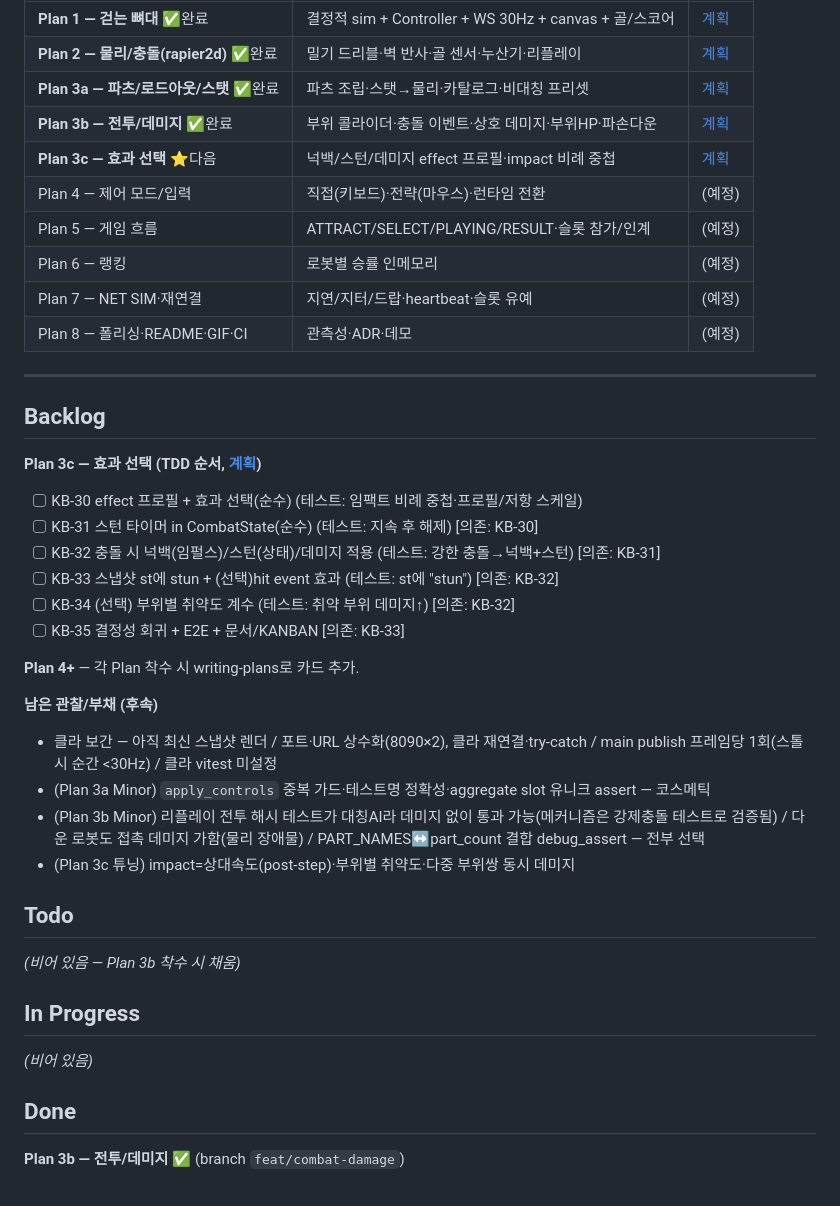
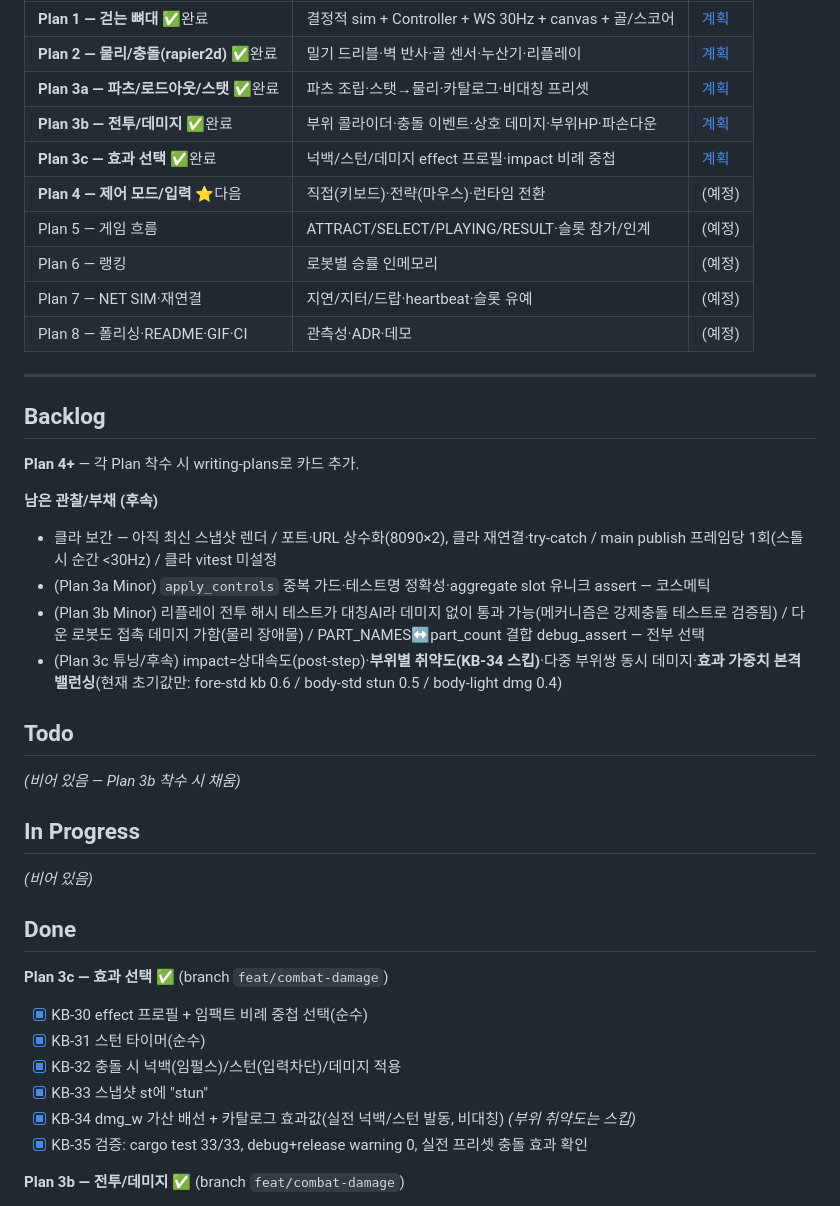
Before and after one commit to Alexnetster/git.simplectrl, a Markdown page: KANBAN.md, the part around the change. Drawn GitHub-style.

Commit message:
KB-35: Plan 3c 효과 선택 완료 — KANBAN 갱신 + 오케스트레이션 모드 문서화
- cargo test 33/33, debug+release warning 0, 실전 프리셋 충돌로 넉백/스턴 발동 확인
- Plan 3c Done, Plan 4(제어 모드/입력) 다음. 효과 가중치 본격 밸런싱은 후속 부채
- 10-점검-프롬프트: 오케스트레이션 모드(싼 모델 분업) 정식 문서화

Co-Authored-By: Claude Opus 4.8 <noreply@anthropic.com>

```diff
--- a/KANBAN.md
+++ b/KANBAN.md
@@ -21,8 +21,8 @@
 | **Plan 2 — 물리/충돌(rapier2d)** ✅완료 | 밀기 드리블·벽 반사·골 센서·누산기·리플레이 | [계획](docs/superpowers/plans/2026-07-08-physics-collision.md) |
 | **Plan 3a — 파츠/로드아웃/스탯** ✅완료 | 파츠 조립·스탯→물리·카탈로그·비대칭 프리셋 | [계획](docs/superpowers/plans/2026-07-08-parts-loadout.md) |
 | **Plan 3b — 전투/데미지** ✅완료 | 부위 콜라이더·충돌 이벤트·상호 데미지·부위HP·파손다운 | [계획](docs/superpowers/plans/2026-07-08-combat-damage.md) |
-| **Plan 3c — 효과 선택** ⭐다음 | 넉백/스턴/데미지 effect 프로필·impact 비례 중첩 | [계획](docs/superpowers/plans/2026-07-08-combat-effects.md) |
-| Plan 4 — 제어 모드/입력 | 직접(키보드)·전략(마우스)·런타임 전환 | (예정) |
+| **Plan 3c — 효과 선택** ✅완료 | 넉백/스턴/데미지 effect 프로필·impact 비례 중첩 | [계획](docs/superpowers/plans/2026-07-08-combat-effects.md) |
+| **Plan 4 — 제어 모드/입력** ⭐다음 | 직접(키보드)·전략(마우스)·런타임 전환 | (예정) |
 | Plan 5 — 게임 흐름 | ATTRACT/SELECT/PLAYING/RESULT·슬롯 참가/인계 | (예정) |
 | Plan 6 — 랭킹 | 로봇별 승률 인메모리 | (예정) |
 | Plan 7 — NET SIM·재연결 | 지연/지터/드랍·heartbeat·슬롯 유예 | (예정) |
@@ -32,21 +32,13 @@
 
 ## Backlog
 
-**Plan 3c — 효과 선택 (TDD 순서, [계획](docs/superpowers/plans/2026-07-08-combat-effects.md))**
-- [ ] KB-30 effect 프로필 + 효과 선택(순수) (테스트: 임팩트 비례 중첩·프로필/저항 스케일)
-- [ ] KB-31 스턴 타이머 in CombatState(순수) (테스트: 지속 후 해제) [의존: KB-30]
-- [ ] KB-32 충돌 시 넉백(임펄스)/스턴(상태)/데미지 적용 (테스트: 강한 충돌→넉백+스턴) [의존: KB-31]
-- [ ] KB-33 스냅샷 st에 stun + (선택)hit event 효과 (테스트: st에 "stun") [의존: KB-32]
-- [ ] KB-34 (선택) 부위별 취약도 계수 (테스트: 취약 부위 데미지↑) [의존: KB-32]
-- [ ] KB-35 결정성 회귀 + E2E + 문서/KANBAN [의존: KB-33]
-
 **Plan 4+** — 각 Plan 착수 시 writing-plans로 카드 추가.
 
 **남은 관찰/부채 (후속)**
 - 클라 보간 — 아직 최신 스냅샷 렌더 / 포트·URL 상수화(8090×2), 클라 재연결·try-catch / main publish 프레임당 1회(스톨 시 순간 <30Hz) / 클라 vitest 미설정
 - (Plan 3a Minor) `apply_controls` 중복 가드·테스트명 정확성·aggregate slot 유니크 assert — 코스메틱
 - (Plan 3b Minor) 리플레이 전투 해시 테스트가 대칭AI라 데미지 없이 통과 가능(메커니즘은 강제충돌 테스트로 검증됨) / 다운 로봇도 접촉 데미지 가함(물리 장애물) / PART_NAMES↔part_count 결합 debug_assert — 전부 선택
-- (Plan 3c 튜닝) impact=상대속도(post-step)·부위별 취약도·다중 부위쌍 동시 데미지
+- (Plan 3c 튜닝/후속) impact=상대속도(post-step)·**부위별 취약도(KB-34 스킵)**·다중 부위쌍 동시 데미지·**효과 가중치 본격 밸런싱**(현재 초기값만: fore-std kb 0.6 / body-std stun 0.5 / body-light dmg 0.4)
 
 ## Todo
 _(비어 있음 — Plan 3b 착수 시 채움)_
@@ -55,6 +47,14 @@ _(비어 있음 — Plan 3b 착수 시 채움)_
 _(비어 있음)_
 
 ## Done
+**Plan 3c — 효과 선택 ✅** (branch `feat/combat-damage`)
+- [x] KB-30 effect 프로필 + 임팩트 비례 중첩 선택(순수)
+- [x] KB-31 스턴 타이머(순수)
+- [x] KB-32 충돌 시 넉백(임펄스)/스턴(입력차단)/데미지 적용
+- [x] KB-33 스냅샷 st에 "stun"
+- [x] KB-34 dmg_w 가산 배선 + 카탈로그 효과값(실전 넉백/스턴 발동, 비대칭) *(부위 취약도는 스킵)*
+- [x] KB-35 검증: cargo test 33/33, debug+release warning 0, 실전 프리셋 충돌 효과 확인
+
 **Plan 3b — 전투/데미지 ✅** (branch `feat/combat-damage`)
 - [x] KB-24 데미지 공식(순수)
 - [x] KB-25 부위 HP + 파손다운/리페어(순수)
```
Also changed, not shown: docs/10-점검-프롬프트.md (+15 -0 lines).
